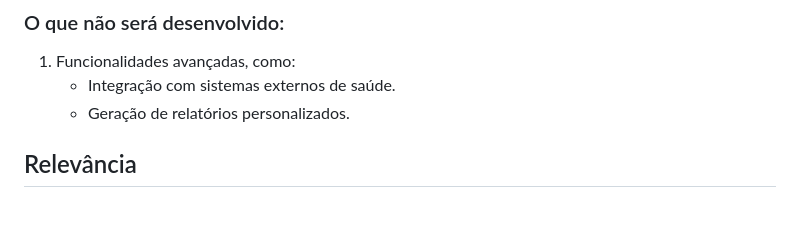
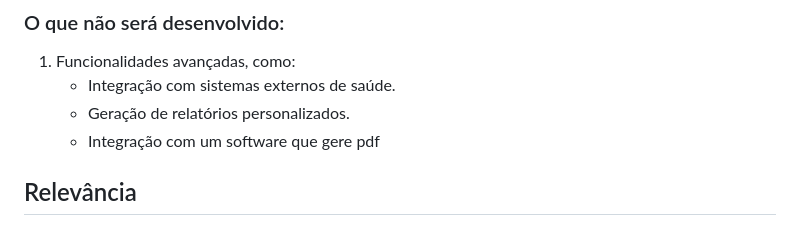
Before and after one commit to echotasuku/Ger_med, a Markdown page: atividade/README.md, the part around the change. Rendered like a GitHub page.

```diff
--- a/atividade/README.md
+++ b/atividade/README.md
@@ -23,6 +23,7 @@ O sistema de gestão de medicamentos tem como objetivo principal melhorar o cont
 1. Funcionalidades avançadas, como:
    - Integração com sistemas externos de saúde.
    - Geração de relatórios personalizados.
+   - Integração com um software que gere pdf
 
 
 ## Relevância
```
